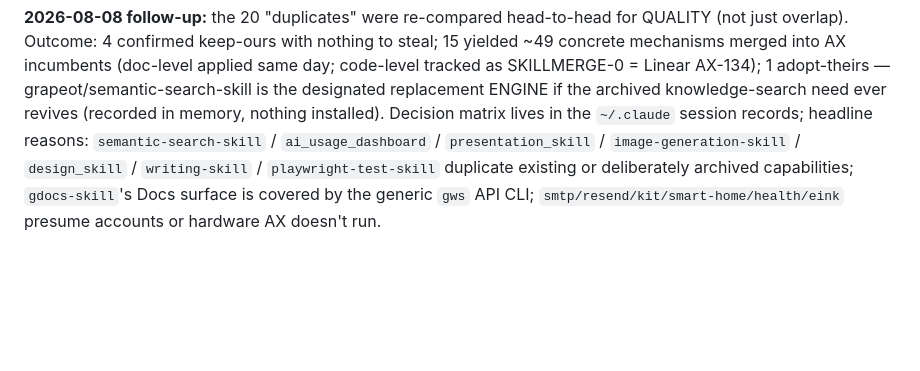
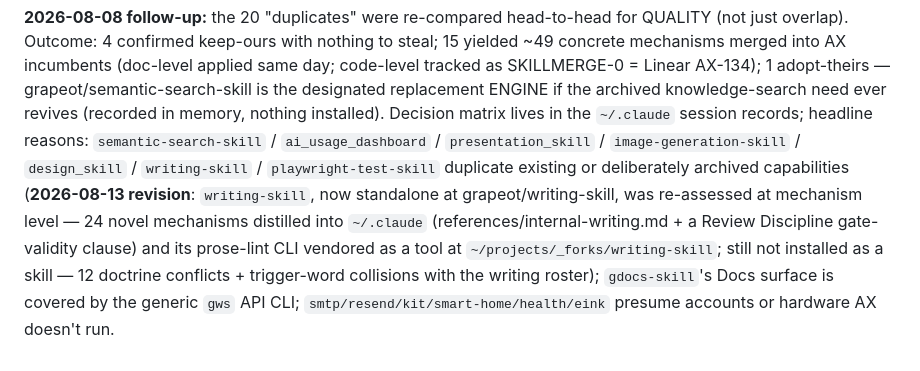
Before and after one commit to xingfanxia/AX-skills, a Markdown page: borrowed/README.md, the part around the change. GitHub-like rendering; blank space fills up the shorter version.

Commit message:
docs(borrowed): 2026-08-13 writing-skill ledger revision — mechanism-level harvest, CLI vendored as tool
Co-Authored-By: Claude Fable 5 <noreply@anthropic.com>

```diff
--- a/borrowed/README.md
+++ b/borrowed/README.md
@@ -50,5 +50,9 @@ replacement ENGINE if the archived knowledge-search need ever revives (recorded
 nothing installed). Decision matrix lives in the `~/.claude` session records; headline reasons:
 `semantic-search-skill` / `ai_usage_dashboard` / `presentation_skill` / `image-generation-skill` /
 `design_skill` / `writing-skill` / `playwright-test-skill` duplicate existing or deliberately
-archived capabilities; `gdocs-skill`'s Docs surface is covered by the generic `gws` API CLI;
+archived capabilities (**2026-08-13 revision**: `writing-skill`, now standalone at
+grapeot/writing-skill, was re-assessed at mechanism level — 24 novel mechanisms distilled into
+`~/.claude` (references/internal-writing.md + a Review Discipline gate-validity clause) and its
+prose-lint CLI vendored as a tool at `~/projects/_forks/writing-skill`; still not installed as a
+skill — 12 doctrine conflicts + trigger-word collisions with the writing roster); `gdocs-skill`'s Docs surface is covered by the generic `gws` API CLI;
 `smtp/resend/kit/smart-home/health/eink` presume accounts or hardware AX doesn't run.
```
